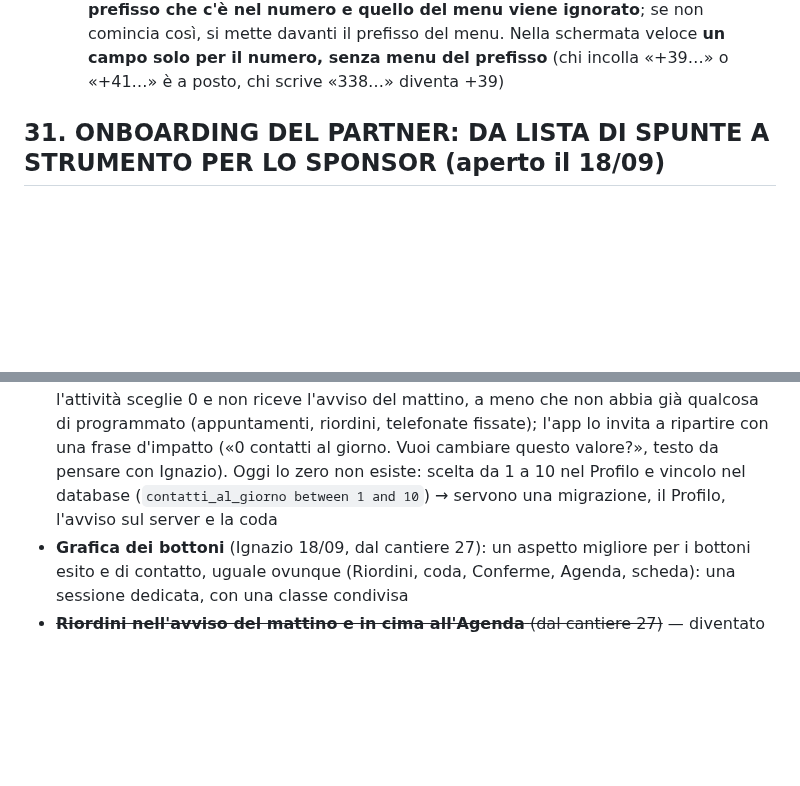
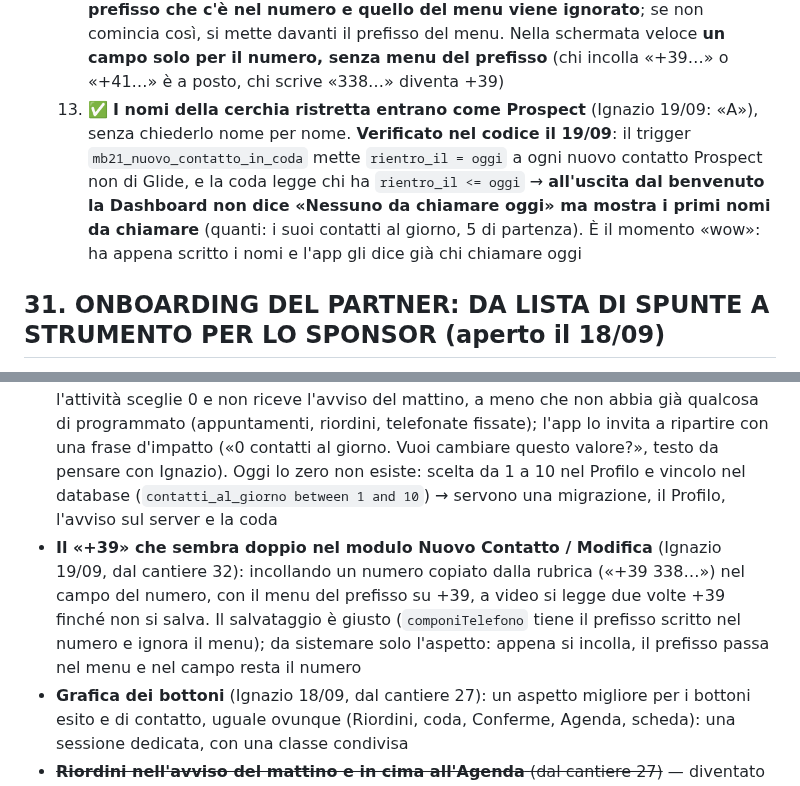
Before and after one commit to IgnazioF321621/mb21, a Markdown page: CANTIERI.md, 2 parts joined by grey strips. GitHub-like rendering; blank space fills up the shorter version.

Commit message:
Cantiere 32 lavoro 0: decisione 13 (cerchia ristretta come Prospect, subito in coda); in cantiere 21 il +39 che sembra doppio
Co-Authored-By: Claude Fable 5.1 <noreply@anthropic.com>

```diff
--- a/CANTIERI.md
+++ b/CANTIERI.md
@@ -42,6 +42,7 @@ Indice: [Cantieri aperti](#cantieri-aperti) · [Cantieri chiusi](#cantieri-chius
      - **Il +39 è già a posto** (provato da Claude il 19/09 con `MB21Lista.componiTelefono`, la regola unica del modulo Nuovo Contatto e dell'import): «+39 338 123 4567», «0039 338…», «338 1234567», con parentesi, trattini e i caratteri invisibili che l'iPhone mette copiando → tutti diventano `+393381234567`; un +41 resta +41. La schermata veloce deve usare **la stessa funzione** (una fonte sola)
      - **Il passaggio del numero**: una pagina web non legge la rubrica da sola (certo); copiare e incollare 20 numeri uno alla volta tra due app è il contrario del «wow». Proposta di Claude: **riusare la lettura del file della rubrica che c'è già** (cantiere 30, `MB21Rubrica`): il nuovo esporta la rubrica **una volta** (4 passi su iPhone, 5 su Android, già guidati), l'app gli mostra **i nomi del suo telefono con una casella di ricerca e lui tocca quelli della cerchia ristretta**: nome e numero entrano insieme, senza scrivere niente; il file resta sul telefono e in MB21 entrano **solo i nomi toccati**. «✏️ Scrivilo a mano» resta per chi non è in rubrica. Lo stesso file serve poi per la lista grande. Da verificare a parte su un telefono vero: su Android forse si possono scegliere i contatti direttamente, senza file (Claude non ne è certo; su iPhone no). → superata dalla decisione 12
   12. ✅ **Il numero si scrive o si incolla a mano** (Ignazio 19/09: «B», «per non fare spaventare il nuovo che magari non vuole condividere la sua rubrica»): nella schermata veloce niente file della rubrica; l'import (cantiere 30) resta per la lista grande, dopo, a sua scelta. **Il doppio +39 non succede** (domanda di Ignazio: nella scheda ci sono due spazi, prefisso e numero: se incollo un numero che ha già il +39?): `componiTelefono` guarda il numero scritto: se comincia con «+» o «00» **vale il prefisso che c'è nel numero e quello del menu viene ignorato**; se non comincia così, si mette davanti il prefisso del menu. Nella schermata veloce **un campo solo per il numero, senza menu del prefisso** (chi incolla «+39…» o «+41…» è a posto, chi scrive «338…» diventa +39)
+  13. ✅ **I nomi della cerchia ristretta entrano come Prospect** (Ignazio 19/09: «A»), senza chiederlo nome per nome. **Verificato nel codice il 19/09**: il trigger `mb21_nuovo_contatto_in_coda` mette `rientro_il = oggi` a ogni nuovo contatto Prospect non di Glide, e la coda legge chi ha `rientro_il <= oggi` → **all'uscita dal benvenuto la Dashboard non dice «Nessuno da chiamare oggi» ma mostra i primi nomi da chiamare** (quanti: i suoi contatti al giorno, 5 di partenza). È il momento «wow»: ha appena scritto i nomi e l'app gli dice già chi chiamare oggi
 
 ## 31. ONBOARDING DEL PARTNER: DA LISTA DI SPUNTE A STRUMENTO PER LO SPONSOR (aperto il 18/09)
 *Chiesto da Ignazio il 18 settembre 2026, alla chiusura del cantiere 30: «in questo momento è qualcosa messo là, ma non ha nessun valore. Come lo possiamo portare a beneficio… per sfruttare al meglio i passi che Network 21 ci mette a disposizione?»*
@@ -111,6 +112,7 @@ Indice: [Cantieri aperti](#cantieri-aperti) · [Cantieri chiusi](#cantieri-chius
 - ~~**Dire a Isabella, Carolina e agli altri partner**: dal 14/09/2026 **Contatti e PM** di Dashboard, Check, Report e Griglia contano **solo dalle azioni registrate** (esito dato in coda, Riordini, Agenda o scheda; «Non risponde», «No Show» e «Rimandato» non contano); nel Check del Giorno non si scrivono più (dal cantiere 27)~~ — sostituito il 18/09 dalle «✨ Novità» dell'app (cantiere 28 lavoro 2): i partner lo leggono all'apertura
 - ~~**Dire a Isabella e agli altri partner**: dal 18/09/2026 i VP Clienti di Dashboard e Check contano **solo dalle vendite registrate** nella scheda del cliente; nel Check del Giorno non si scrivono più (dal cantiere 26)~~ — sostituito il 18/09 dalle «✨ Novità» dell'app (cantiere 28 lavoro 2): i partner lo leggono all'apertura
 - **Pausa: «0 contatti al giorno»** (Ignazio 18/09, dal cantiere 29): chi non vuole fare l'attività sceglie 0 e non riceve l'avviso del mattino, a meno che non abbia già qualcosa di programmato (appuntamenti, riordini, telefonate fissate); l'app lo invita a ripartire con una frase d'impatto («0 contatti al giorno. Vuoi cambiare questo valore?», testo da pensare con Ignazio). Oggi lo zero non esiste: scelta da 1 a 10 nel Profilo e vincolo nel database (`contatti_al_giorno between 1 and 10`) → servono una migrazione, il Profilo, l'avviso sul server e la coda
+- **Il «+39» che sembra doppio nel modulo Nuovo Contatto / Modifica** (Ignazio 19/09, dal cantiere 32): incollando un numero copiato dalla rubrica («+39 338…») nel campo del numero, con il menu del prefisso su +39, a video si legge due volte +39 finché non si salva. Il salvataggio è giusto (`componiTelefono` tiene il prefisso scritto nel numero e ignora il menu); da sistemare solo l'aspetto: appena si incolla, il prefisso passa nel menu e nel campo resta il numero
 - **Grafica dei bottoni** (Ignazio 18/09, dal cantiere 27): un aspetto migliore per i bottoni esito e di contatto, uguale ovunque (Riordini, coda, Conferme, Agenda, scheda): una sessione dedicata, con una classe condivisa
 - ~~**Riordini nell'avviso del mattino e in cima all'Agenda** (dal cantiere 27)~~ — diventato il [cantiere 29](#29-riordini-nellavviso-del-mattino-e-in-cima-allagenda-aperto-il-1809) il 18/09
 - ~~**Lista Nomi: novità** (Ignazio 17/09: «le implementazioni sono tante in ogni singola pagina»), da raccogliere con Ignazio in una sessione dedicata~~ — diventato il [cantiere 30](#30-lista-nomi-professionale-ma-semplice-chiuso-il-1809) il 18/09
```
